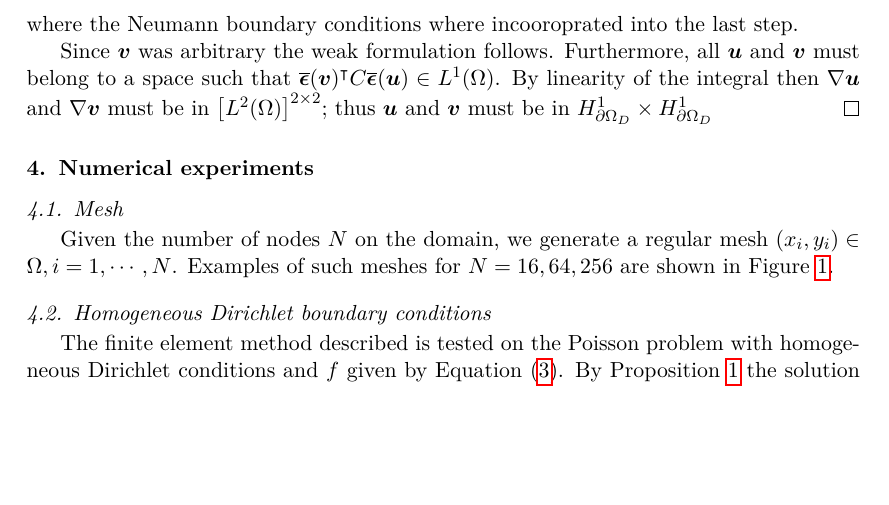
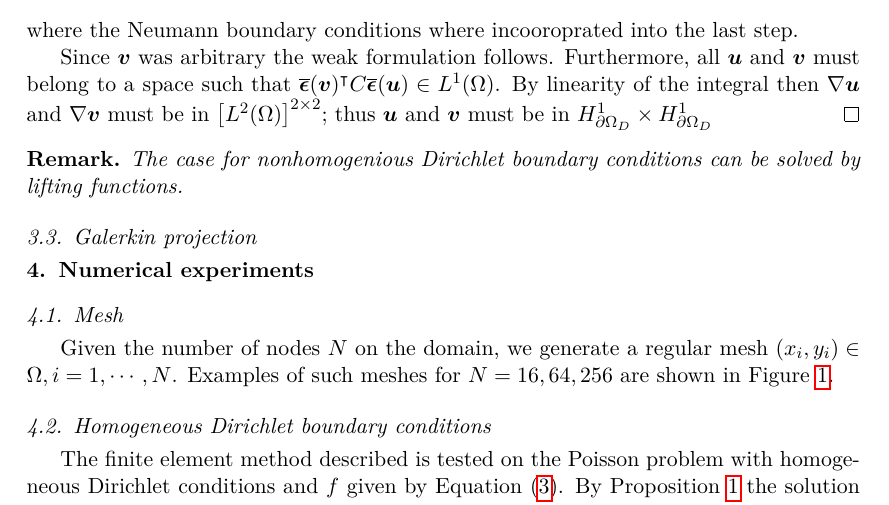
Before and after one commit to alexarntzen/FiniteElementProject, a LaTeX paper (report/main.tex): part of page 7 of 9 before the commit and part of page 7 of 10 after it, cut so that both start at the same text, the shorter picture padded with empty space. Compiled offline with pdfLaTeX.

Commit message:
You won't belive this new remark

```diff
--- a/report/main.tex
+++ b/report/main.tex
@@ -433,6 +433,10 @@ where the Neumann boundary conditions where incooroprated into the last step.
 
 Since $\bm v$ was arbitrary the weak formulation follows. Furthermore, all $\bm u$ and $\bm v$ must belong to a space such that $\boldsymbol{\overline \epsilon}(\boldsymbol v)^\intercal C\boldsymbol{\overline \epsilon}(\boldsymbol u) \in {L^1}(\Omega)$. By linearity of the integral then $\nabla \bm u$ and $\nabla \bm v$ must be in $\left[{L^2}(\Omega)\right]^{2 \times 2}$; thus $\bm u$ and $\bm v$ must be in $ H^1_{\partial \Omega_D } \times H^1_{\partial \Omega_D } $
 \end{proof}
+\begin{remark}
+    The case for nonhomogenious Dirichlet boundary conditions can be solved by lifting functions.
+\end{remark}
+\subsection{Galerkin projection}
 
 
 
```
